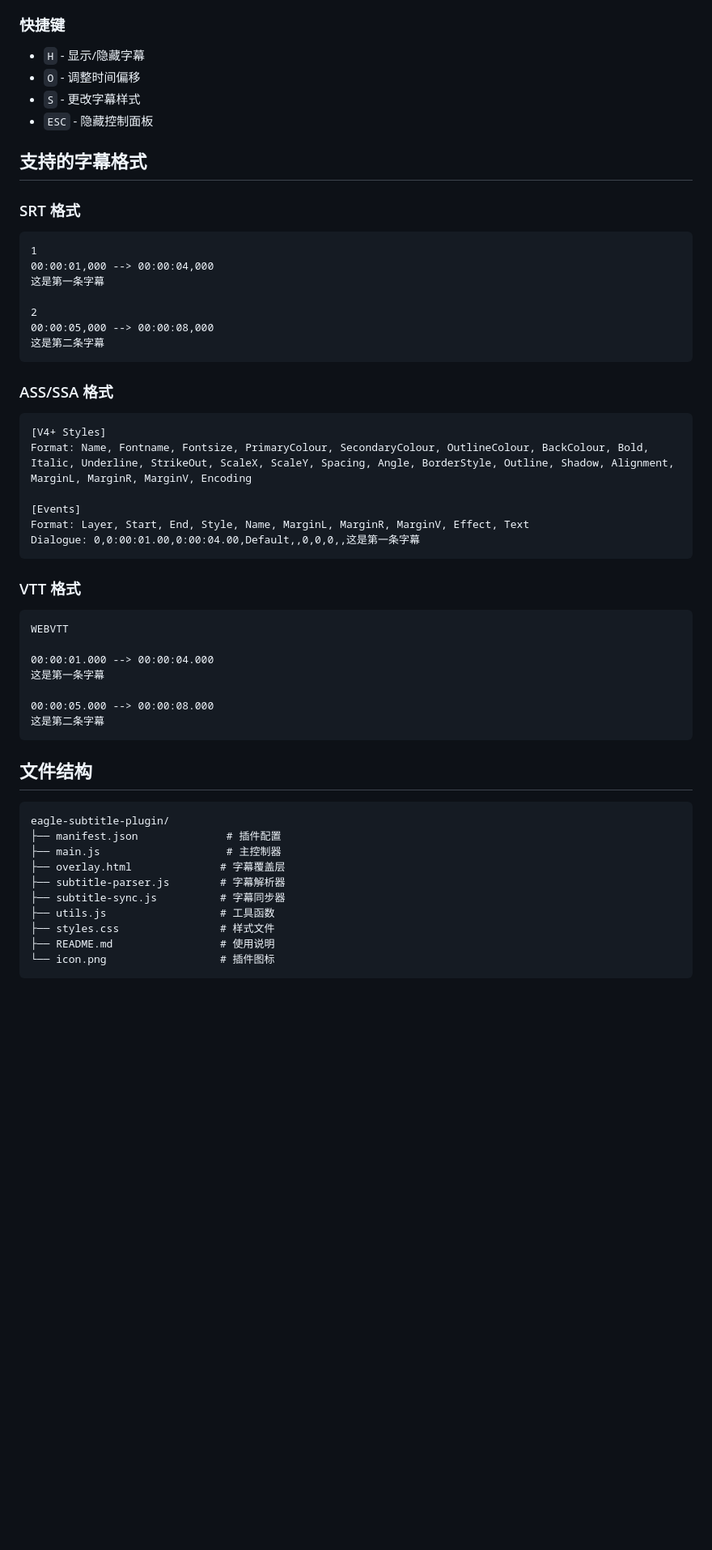
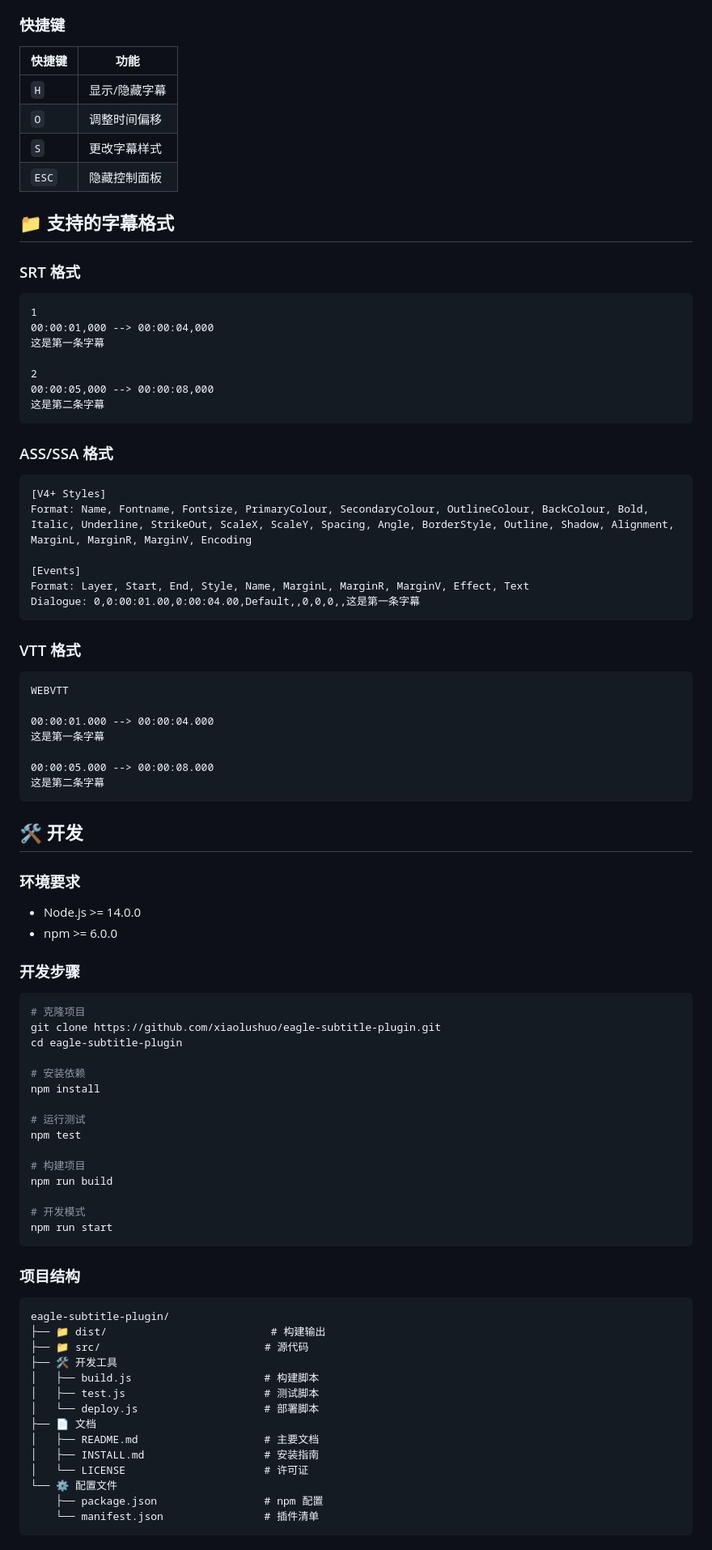
Before and after one commit to xiaolushuo/eagle-subtitle-plugin, a Markdown page: README.md, the part around the change printed below. Shown: that part at 81% size. Drawn GitHub-style; blank space fills up the shorter version.

Commit message:
Update README with comprehensive documentation and badges

````diff
--- a/README.md
+++ b/README.md
@@ -41,16 +64,17 @@
 
 ### 快捷键
 
-- `H` - 显示/隐藏字幕
-- `O` - 调整时间偏移
-- `S` - 更改字幕样式
-- `ESC` - 隐藏控制面板
+| 快捷键 | 功能 |
+|--------|------|
+| `H` | 显示/隐藏字幕 |
+| `O` | 调整时间偏移 |
+| `S` | 更改字幕样式 |
+| `ESC` | 隐藏控制面板 |
 
-## 支持的字幕格式
+## 📁 支持的字幕格式
 
 ### SRT 格式
-
-```
+```srt
 1
 00:00:01,000 --> 00:00:04,000
 这是第一条字幕
@@ -61,8 +85,7 @@
 ```
 
 ### ASS/SSA 格式
-
-```
+```ass
 [V4+ Styles]
 Format: Name, Fontname, Fontsize, PrimaryColour, SecondaryColour, OutlineColour, BackColour, Bold, Italic, Underline, StrikeOut, ScaleX, ScaleY, Spacing, Angle, BorderStyle, Outline, Shadow, Alignment, MarginL, MarginR, MarginV, Encoding
 
@@ -72,8 +95,7 @@ Dialogue: 0,0:00:01.00,0:00:04.00,Default,,0,0,0,,这是第一条字幕
 ```
 
 ### VTT 格式
-
-```
+```vtt
 WEBVTT
 
 00:00:01.000 --> 00:00:04.000
@@ -83,18 +105,49 @@ WEBVTT
 这是第二条字幕
 ```
 
-## 文件结构
+## 🛠️ 开发
+
+### 环境要求
+
+- Node.js >= 14.0.0
+- npm >= 6.0.0
+
+### 开发步骤
+
+```bash
+# 克隆项目
+git clone https://github.com/xiaolushuo/eagle-subtitle-plugin.git
+cd eagle-subtitle-plugin
+
+# 安装依赖
+npm install
+
+# 运行测试
+npm test
+
+# 构建项目
+npm run build
+
+# 开发模式
+npm run start
+```
+
+### 项目结构
 
 ```
 eagle-subtitle-plugin/
-├── manifest.json              # 插件配置
-├── main.js                    # 主控制器
-├── overlay.html              # 字幕覆盖层
-├── subtitle-parser.js        # 字幕解析器
-├── subtitle-sync.js          # 字幕同步器
-├── utils.js                  # 工具函数
-├── styles.css                # 样式文件
-├── README.md                 # 使用说明
-└── icon.png                  # 插件图标
+├── 📁 dist/                          # 构建输出
+├── 📁 src/                          # 源代码
+├── 🛠️ 开发工具
+│   ├── build.js                     # 构建脚本
+│   ├── test.js                      # 测试脚本
+│   └── deploy.js                    # 部署脚本
+├── 📄 文档
+│   ├── README.md                    # 主要文档
+│   ├── INSTALL.md                   # 安装指南
+│   └── LICENSE                      # 许可证
+└── ⚙️ 配置文件
+    ├── package.json                 # npm 配置
+    └── manifest.json                # 插件清单
 ```
 
````
Also changed, not shown: other parts of README.md (+69 -71 lines).
